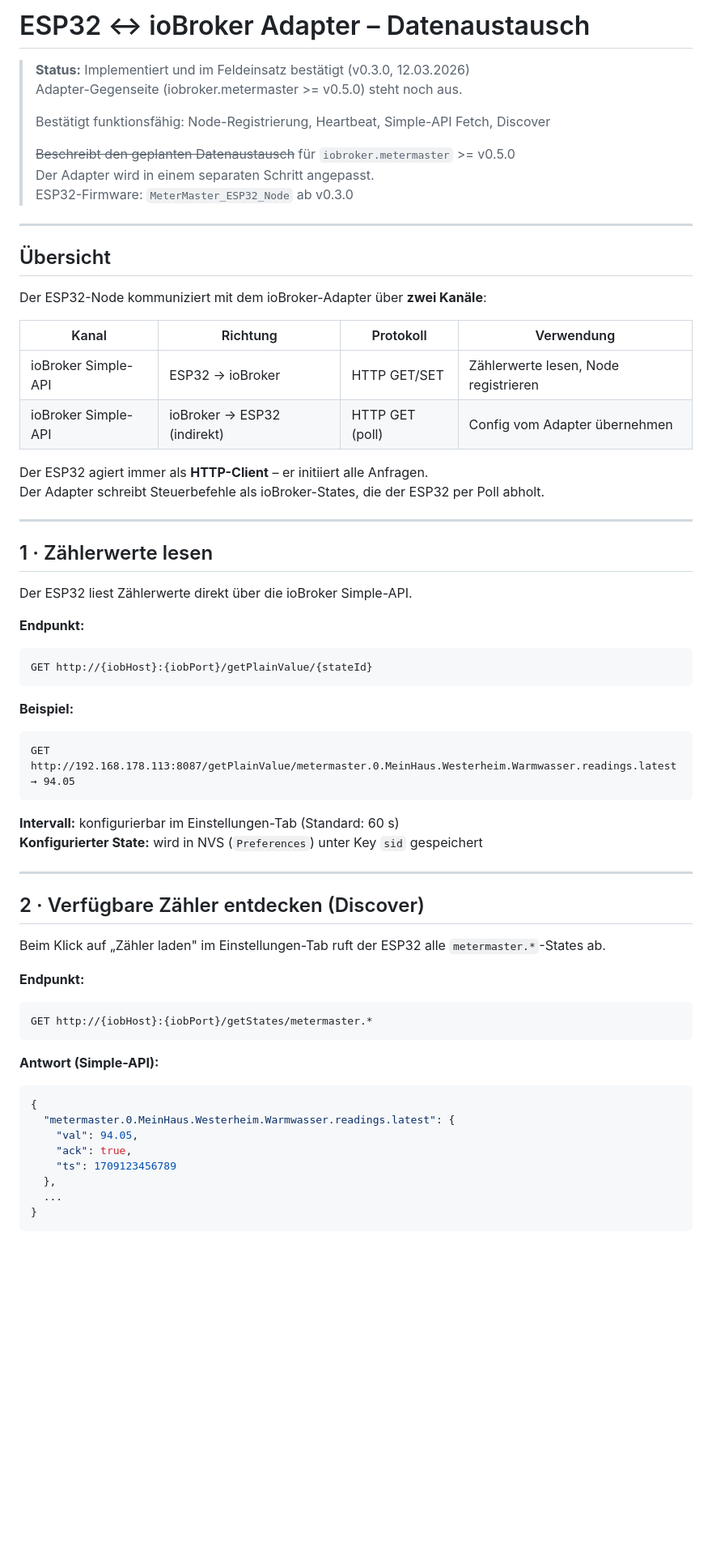
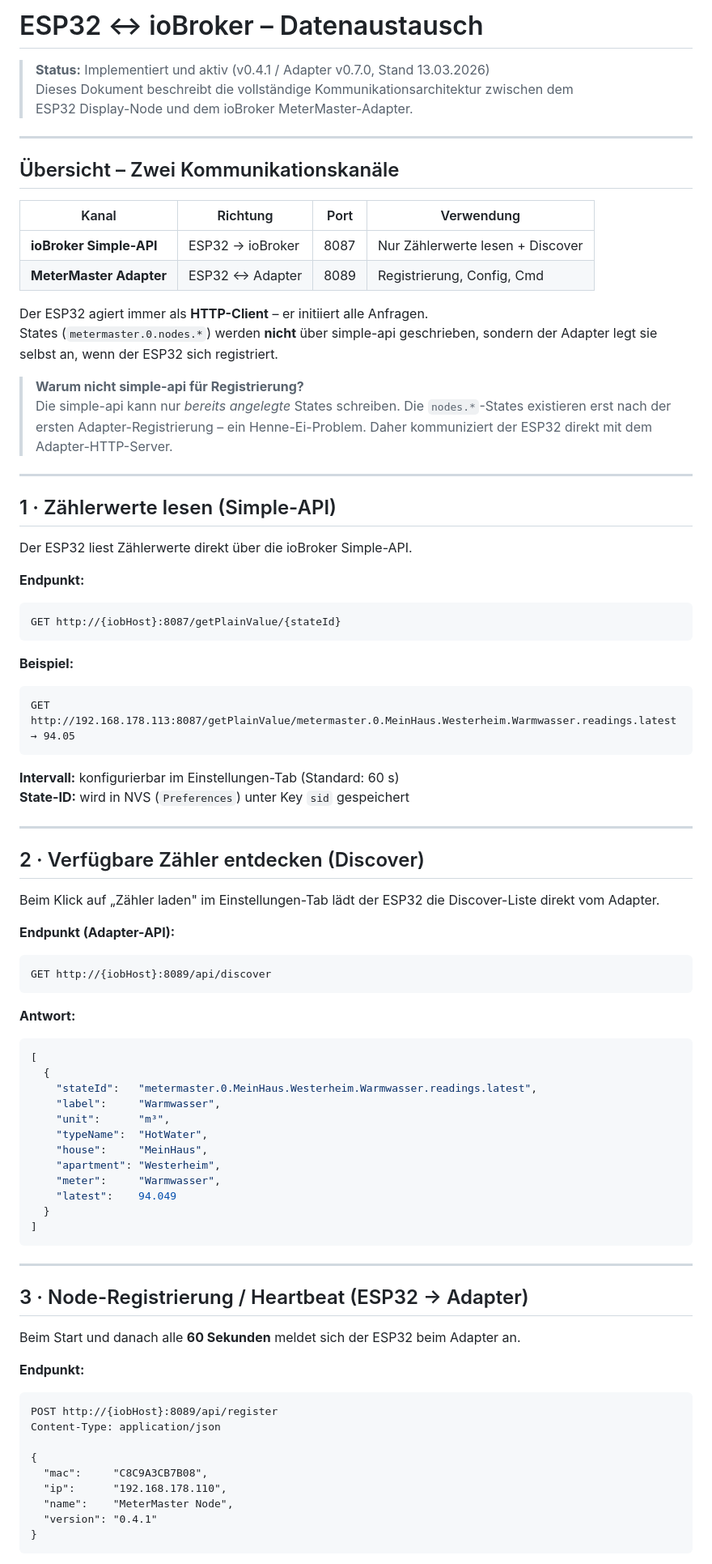
Before and after one commit to MPunktBPunkt/esp32.MeterMaster, a Markdown page: docs/DATENAUSTAUSCH.md, the part around one of its changes. Shown at 81% size. Rendered like a GitHub page; blank space fills up the shorter version.

````diff
--- a/docs/DATENAUSTAUSCH.md
+++ b/docs/DATENAUSTAUSCH.md
@@ -1,37 +1,33 @@
-# ESP32 ↔ ioBroker Adapter – Datenaustausch
+# ESP32 ↔ ioBroker – Datenaustausch
 
-> **Status:** Implementiert und im Feldeinsatz bestätigt (v0.3.0, 12.03.2026)
-> Adapter-Gegenseite (iobroker.metermaster >= v0.5.0) steht noch aus.
->
-> Bestätigt funktionsfähig: Node-Registrierung, Heartbeat, Simple-API Fetch, Discover
->
-> ~~Beschreibt den geplanten Datenaustausch~~ für `iobroker.metermaster` >= v0.5.0
-> Der Adapter wird in einem separaten Schritt angepasst.
-> ESP32-Firmware: `MeterMaster_ESP32_Node` ab v0.3.0
+> **Status:** Implementiert und aktiv (v0.4.1 / Adapter v0.7.0, Stand 13.03.2026)
+> Dieses Dokument beschreibt die vollständige Kommunikationsarchitektur zwischen dem
+> ESP32 Display-Node und dem ioBroker MeterMaster-Adapter.
 
 ---
 
-## Übersicht
+## Übersicht – Zwei Kommunikationskanäle
 
-Der ESP32-Node kommuniziert mit dem ioBroker-Adapter über **zwei Kanäle**:
-
-| Kanal | Richtung | Protokoll | Verwendung |
+| Kanal | Richtung | Port | Verwendung |
 |---|---|---|---|
-| ioBroker Simple-API | ESP32 → ioBroker | HTTP GET/SET | Zählerwerte lesen, Node registrieren |
-| ioBroker Simple-API | ioBroker → ESP32 (indirekt) | HTTP GET (poll) | Config vom Adapter übernehmen |
+| **ioBroker Simple-API** | ESP32 → ioBroker | 8087 | Nur Zählerwerte lesen + Discover |
+| **MeterMaster Adapter** | ESP32 ↔ Adapter | 8089 | Registrierung, Config, Cmd |
 
 Der ESP32 agiert immer als **HTTP-Client** – er initiiert alle Anfragen.
-Der Adapter schreibt Steuerbefehle als ioBroker-States, die der ESP32 per Poll abholt.
+States (`metermaster.0.nodes.*`) werden **nicht** über simple-api geschrieben, sondern der Adapter legt sie selbst an, wenn der ESP32 sich registriert.
+
+> **Warum nicht simple-api für Registrierung?**
+> Die simple-api kann nur *bereits angelegte* States schreiben. Die `nodes.*`-States existieren erst nach der ersten Adapter-Registrierung – ein Henne-Ei-Problem. Daher kommuniziert der ESP32 direkt mit dem Adapter-HTTP-Server.
 
 ---
 
-## 1 · Zählerwerte lesen
+## 1 · Zählerwerte lesen (Simple-API)
 
 Der ESP32 liest Zählerwerte direkt über die ioBroker Simple-API.
 
 **Endpunkt:**
 ```
-GET http://{iobHost}:{iobPort}/getPlainValue/{stateId}
+GET http://{iobHost}:8087/getPlainValue/{stateId}
 ```
 
 **Beispiel:**
@@ -41,28 +37,51 @@ GET http://192.168.178.113:8087/getPlainValue/metermaster.0.MeinHaus.Westerheim.
 ```
 
 **Intervall:** konfigurierbar im Einstellungen-Tab (Standard: 60 s)
-**Konfigurierter State:** wird in NVS (`Preferences`) unter Key `sid` gespeichert
+**State-ID:** wird in NVS (`Preferences`) unter Key `sid` gespeichert
 
 ---
 
 ## 2 · Verfügbare Zähler entdecken (Discover)
 
-Beim Klick auf „Zähler laden" im Einstellungen-Tab ruft der ESP32 alle `metermaster.*`-States ab.
+Beim Klick auf „Zähler laden" im Einstellungen-Tab lädt der ESP32 die Discover-Liste direkt vom Adapter.
+
+**Endpunkt (Adapter-API):**
+```
+GET http://{iobHost}:8089/api/discover
+```
+
+**Antwort:**
+```json
+[
+  {
+    "stateId":   "metermaster.0.MeinHaus.Westerheim.Warmwasser.readings.latest",
+    "label":     "Warmwasser",
+    "unit":      "m³",
+    "typeName":  "HotWater",
+    "house":     "MeinHaus",
+    "apartment": "Westerheim",
+    "meter":     "Warmwasser",
+    "latest":    94.049
+  }
+]
+```
+
+---
+
+## 3 · Node-Registrierung / Heartbeat (ESP32 → Adapter)
+
+Beim Start und danach alle **60 Sekunden** meldet sich der ESP32 beim Adapter an.
 
 **Endpunkt:**
 ```
-GET http://{iobHost}:{iobPort}/getStates/metermaster.*
-```
+POST http://{iobHost}:8089/api/register
+Content-Type: application/json
 
-**Antwort (Simple-API):**
-```json
 {
-  "metermaster.0.MeinHaus.Westerheim.Warmwasser.readings.latest": {
-    "val": 94.05,
-    "ack": true,
-    "ts": 1709123456789
-  },
-  ...
+  "mac":     "C8C9A3CB7B08",
+  "ip":      "192.168.178.110",
+  "name":    "MeterMaster Node",
+  "version": "0.4.1"
 }
 ```
 
````
Also changed, not shown: other parts of docs/DATENAUSTAUSCH.md (+113 -110 lines), docs/CODING-RULES.md (+10 -14 lines).
